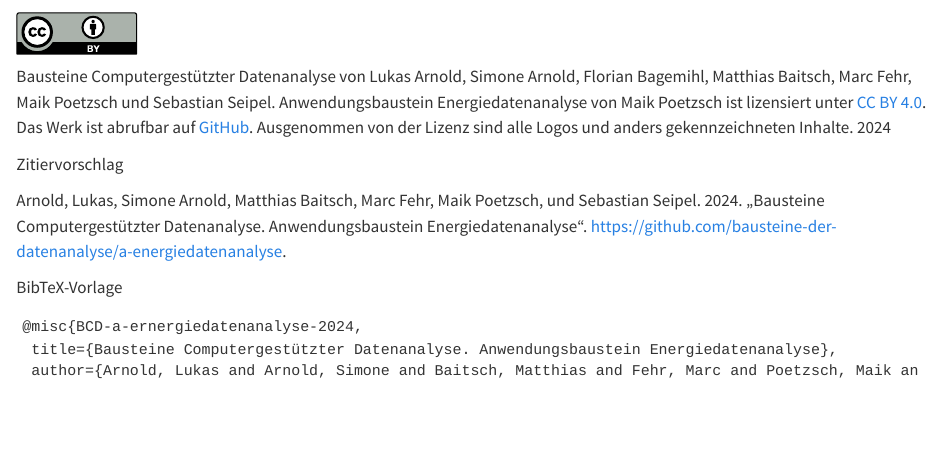
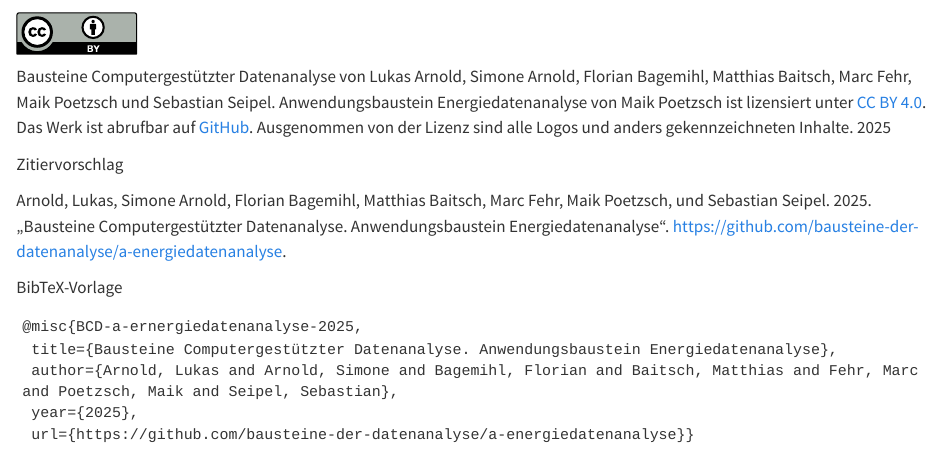
Before and after one commit to bausteine-der-datenanalyse/a-energiedatenanalyse, a Quarto document (index.qmd): the page in a window 1100 px wide, from 60 px down. Rendered offline with R 4.5, knitr and Pandoc in place of Quarto, with nearby package versions.

Commit message:
Zitiervorschlag angepasst

````diff
--- a/index.qmd
+++ b/index.qmd
@@ -5,17 +5,18 @@
 :::: {layout="[20, 80]"}
 ![](skript/00-bilder/CC-BY.svg){fig-alt="Symbol des Lizenzhinweises Creative Commons BY"}
 
-Bausteine Computergestützter Datenanalyse von Lukas Arnold, Simone Arnold, Florian Bagemihl, Matthias Baitsch, Marc Fehr, Maik Poetzsch und Sebastian Seipel. Anwendungsbaustein Energiedatenanalyse von Maik Poetzsch ist lizensiert unter [CC BY 4.0](https://creativecommons.org/licenses/by/4.0/deed.de). Das Werk ist abrufbar auf [GitHub](https://github.com/bausteine-der-datenanalyse/bcd-styleguide). Ausgenommen von der Lizenz sind alle Logos und anders gekennzeichneten Inhalte. 2024
+Bausteine Computergestützter Datenanalyse von Lukas Arnold, Simone Arnold, Florian Bagemihl, Matthias Baitsch, Marc Fehr, Maik Poetzsch und Sebastian Seipel. Anwendungsbaustein Energiedatenanalyse von Maik Poetzsch ist lizensiert unter [CC BY 4.0](https://creativecommons.org/licenses/by/4.0/deed.de). Das Werk ist abrufbar auf [GitHub](https://github.com/bausteine-der-datenanalyse/bcd-styleguide). Ausgenommen von der Lizenz sind alle Logos und anders gekennzeichneten Inhalte. 2025
 
 ::::
 
 Zitiervorschlag
 
-Arnold, Lukas, Simone Arnold, Matthias Baitsch, Marc Fehr, Maik Poetzsch, und Sebastian Seipel. 2024. „Bausteine Computergestützter Datenanalyse. Anwendungsbaustein Energiedatenanalyse“. <https://github.com/bausteine-der-datenanalyse/a-energiedatenanalyse>.
+Arnold, Lukas, Simone Arnold, Florian Bagemihl, Matthias Baitsch, Marc Fehr, Maik Poetzsch, und Sebastian Seipel. 2025. „Bausteine Computergestützter Datenanalyse. Anwendungsbaustein Energiedatenanalyse“. <https://github.com/bausteine-der-datenanalyse/a-energiedatenanalyse>.
 
 BibTeX-Vorlage
 
 ```
-@misc{BCD-a-ernergiedatenanalyse-2024,
+@misc{BCD-a-ernergiedatenanalyse-2025,
  title={Bausteine Computergestützter Datenanalyse. Anwendungsbaustein Energiedatenanalyse},
- author={Arnold, Lukas and Arnold, Simone and Baitsch, Matthias and Fehr, Marc and Poetzsch, Maik and Seipel, Sebastian},
+ author={Arnold, Lukas and Arnold, Simone and Bagemihl, Florian and Baitsch, Matthias and Fehr, Marc and Poetzsch, Maik and Seipel, Sebastian},
+ year={2025},
````
Also changed, not shown: index.qmd (1 more changed lines), 95 other files.
